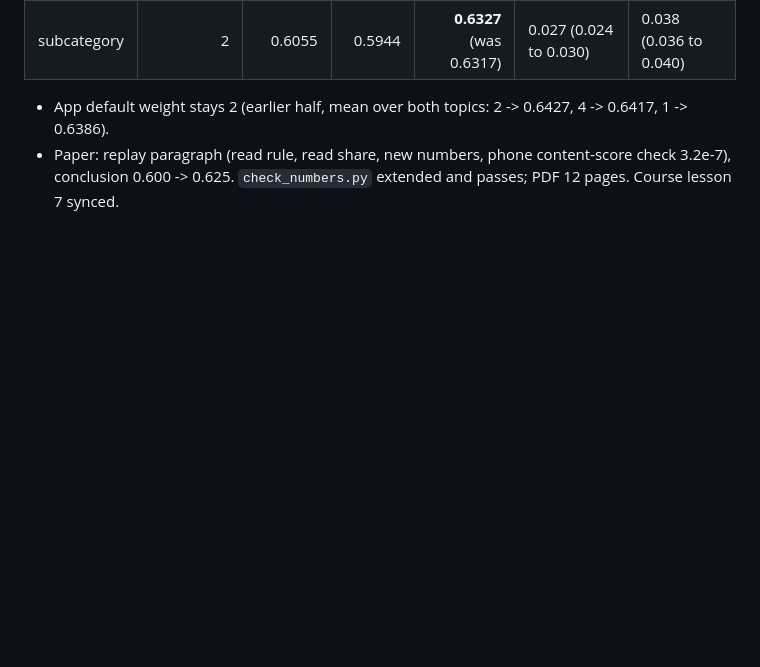
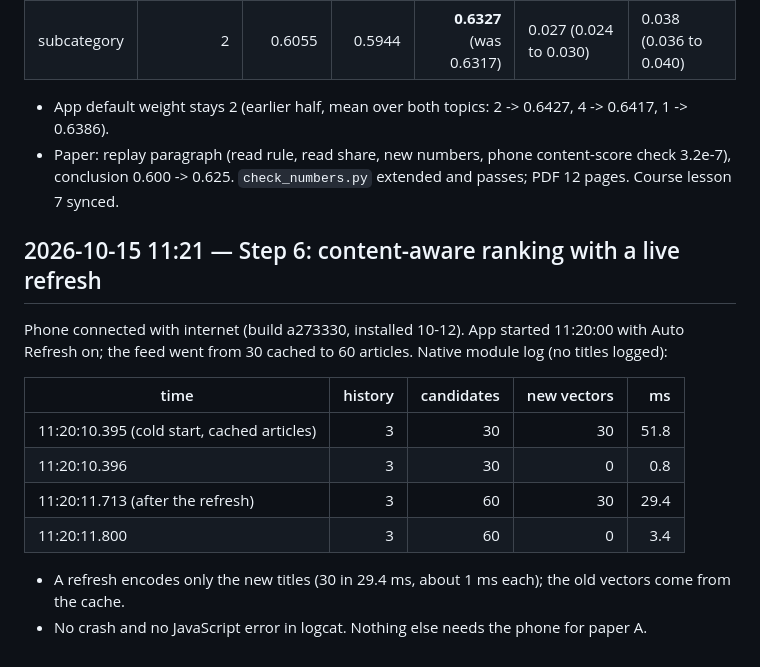
Before and after one commit to SepehrMohammady/MIND-Edge-Recommender, a Markdown page: LOGBOOK.md, the part around the change. GitHub-like rendering; blank space fills up the shorter version.

Commit message:
Logbook: content-aware ranking with a live refresh on the phone

```diff
--- a/LOGBOOK.md
+++ b/LOGBOOK.md
@@ -1070,3 +1070,18 @@ cached BBC articles, 4-5 days old). APK of 76f8bf5 installed 10:55 with `adb ins
 - App default weight stays 2 (earlier half, mean over both topics: 2 -> 0.6427, 4 -> 0.6417, 1 -> 0.6386).
 - Paper: replay paragraph (read rule, read share, new numbers, phone content-score check 3.2e-7), conclusion 0.600 ->
   0.625. `check_numbers.py` extended and passes; PDF 12 pages. Course lesson 7 synced.
+
+## 2026-10-15 11:21 — Step 6: content-aware ranking with a live refresh
+
+Phone connected with internet (build a273330, installed 10-12). App started 11:20:00 with Auto Refresh on; the feed
+went from 30 cached to 60 articles. Native module log (no titles logged):
+
+| time | history | candidates | new vectors | ms |
+|---|--:|--:|--:|--:|
+| 11:20:10.395 (cold start, cached articles) | 3 | 30 | 30 | 51.8 |
+| 11:20:10.396 | 3 | 30 | 0 | 0.8 |
+| 11:20:11.713 (after the refresh) | 3 | 60 | 30 | 29.4 |
+| 11:20:11.800 | 3 | 60 | 0 | 3.4 |
+
+- A refresh encodes only the new titles (30 in 29.4 ms, about 1 ms each); the old vectors come from the cache.
+- No crash and no JavaScript error in logcat. Nothing else needs the phone for paper A.
```
